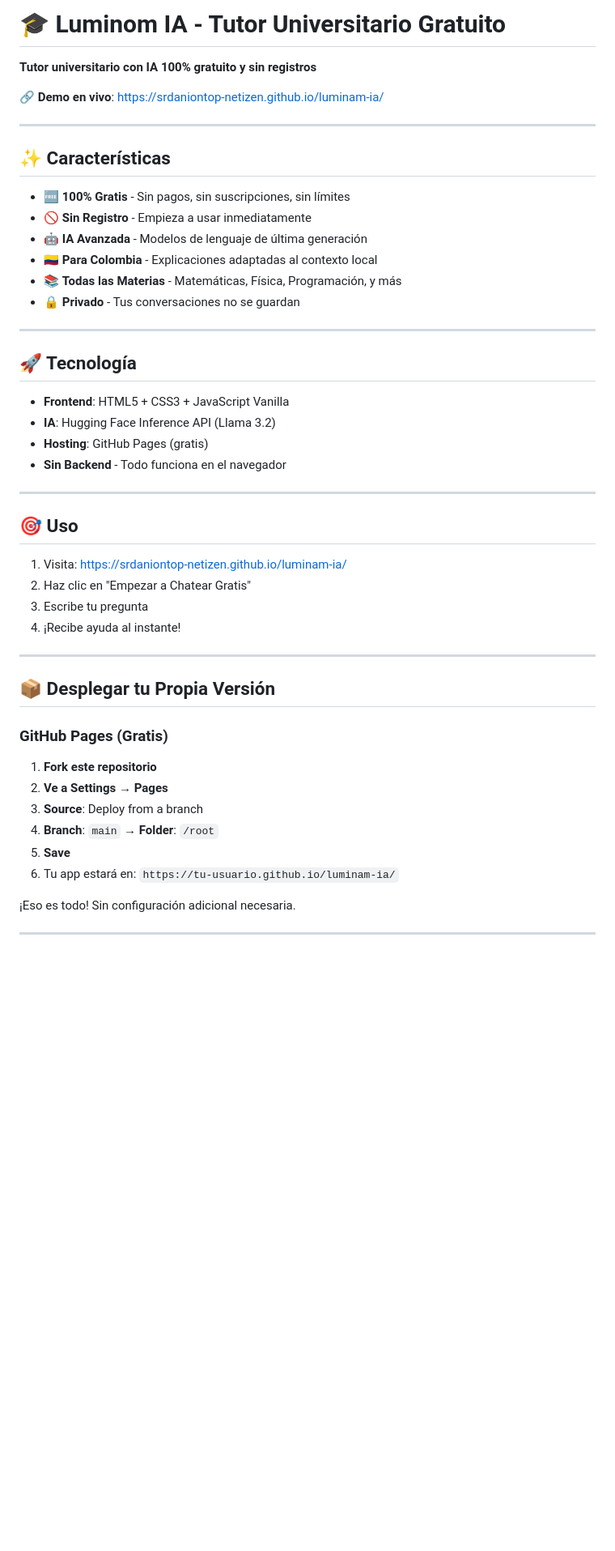
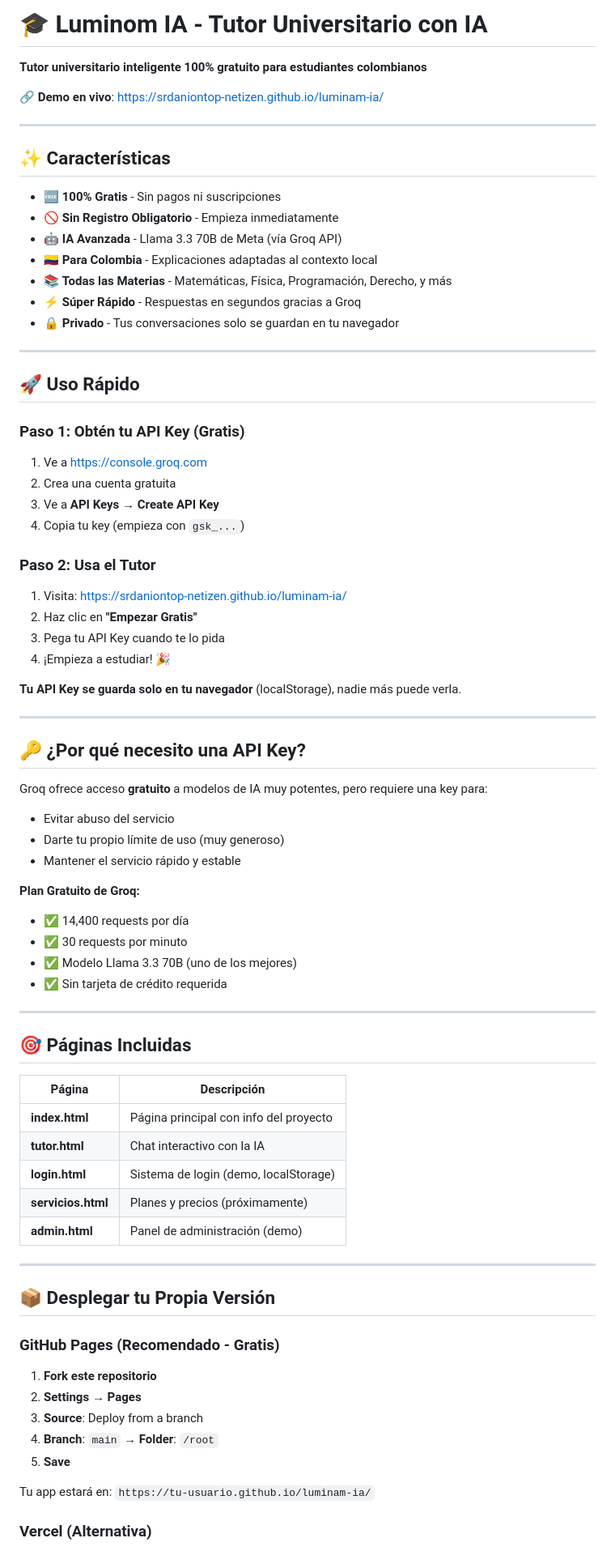
Before and after one commit to srdaniontop-netizen/luminam-ia, a Markdown page: README.md, the part around one of its changes. Shown at 81% size. Drawn GitHub-style; blank space fills up the shorter version.

```diff
--- a/README.md
+++ b/README.md
@@ -1,6 +1,6 @@
-# 🎓 Luminom IA - Tutor Universitario Gratuito
+# 🎓 Luminom IA - Tutor Universitario con IA
 
-**Tutor universitario con IA 100% gratuito y sin registros**
+**Tutor universitario inteligente 100% gratuito para estudiantes colombianos**
 
 🔗 **Demo en vivo**: https://srdaniontop-netizen.github.io/luminam-ia/
 
@@ -8,45 +8,74 @@
 
 ## ✨ Características
 
-- 🆓 **100% Gratis** - Sin pagos, sin suscripciones, sin límites
-- 🚫 **Sin Registro** - Empieza a usar inmediatamente
-- 🤖 **IA Avanzada** - Modelos de lenguaje de última generación
+- 🆓 **100% Gratis** - Sin pagos ni suscripciones
+- 🚫 **Sin Registro Obligatorio** - Empieza inmediatamente
+- 🤖 **IA Avanzada** - Llama 3.3 70B de Meta (vía Groq API)
 - 🇨🇴 **Para Colombia** - Explicaciones adaptadas al contexto local
-- 📚 **Todas las Materias** - Matemáticas, Física, Programación, y más
-- 🔒 **Privado** - Tus conversaciones no se guardan
+- 📚 **Todas las Materias** - Matemáticas, Física, Programación, Derecho, y más
+- ⚡ **Súper Rápido** - Respuestas en segundos gracias a Groq
+- 🔒 **Privado** - Tus conversaciones solo se guardan en tu navegador
 
 ---
 
-## 🚀 Tecnología
+## 🚀 Uso Rápido
 
-- **Frontend**: HTML5 + CSS3 + JavaScript Vanilla
-- **IA**: Hugging Face Inference API (Llama 3.2)
-- **Hosting**: GitHub Pages (gratis)
-- **Sin Backend** - Todo funciona en el navegador
+### Paso 1: Obtén tu API Key (Gratis)
+
+1. Ve a [https://console.groq.com](https://console.groq.com)
+2. Crea una cuenta gratuita
+3. Ve a **API Keys** → **Create API Key**
+4. Copia tu key (empieza con `gsk_...`)
+
+### Paso 2: Usa el Tutor
+
+1. Visita: https://srdaniontop-netizen.github.io/luminam-ia/
+2. Haz clic en **"Empezar Gratis"**
+3. Pega tu API Key cuando te lo pida
+4. ¡Empieza a estudiar! 🎉
+
+**Tu API Key se guarda solo en tu navegador** (localStorage), nadie más puede verla.
 
 ---
 
-## 🎯 Uso
+## 🔑 ¿Por qué necesito una API Key?
 
-1. Visita: https://srdaniontop-netizen.github.io/luminam-ia/
-2. Haz clic en "Empezar a Chatear Gratis"
-3. Escribe tu pregunta
-4. ¡Recibe ayuda al instante!
+Groq ofrece acceso **gratuito** a modelos de IA muy potentes, pero requiere una key para:
+- Evitar abuso del servicio
+- Darte tu propio límite de uso (muy generoso)
+- Mantener el servicio rápido y estable
+
+**Plan Gratuito de Groq:**
+- ✅ 14,400 requests por día
+- ✅ 30 requests por minuto
+- ✅ Modelo Llama 3.3 70B (uno de los mejores)
+- ✅ Sin tarjeta de crédito requerida
+
+---
+
+## 🎯 Páginas Incluidas
+
+| Página | Descripción |
+|--------|-------------|
+| **index.html** | Página principal con info del proyecto |
+| **tutor.html** | Chat interactivo con la IA |
+| **login.html** | Sistema de login (demo, localStorage) |
+| **servicios.html** | Planes y precios (próximamente) |
+| **admin.html** | Panel de administración (demo) |
 
 ---
 
 ## 📦 Desplegar tu Propia Versión
 
-### GitHub Pages (Gratis)
+### GitHub Pages (Recomendado - Gratis)
 
 1. **Fork este repositorio**
-2. **Ve a Settings** → **Pages**
+2. **Settings** → **Pages**
 3. **Source**: Deploy from a branch
 4. **Branch**: `main` → **Folder**: `/root`
 5. **Save**
-6. Tu app estará en: `https://tu-usuario.github.io/luminam-ia/`
 
-¡Eso es todo! Sin configuración adicional necesaria.
+Tu app estará en: `https://tu-usuario.github.io/luminam-ia/`
 
----
+### Vercel (Alternativa)
 
```
Also changed, not shown: other parts of README.md (+127 -60 lines), INSTRUCTIONS.md (added, +171 -0 lines).
